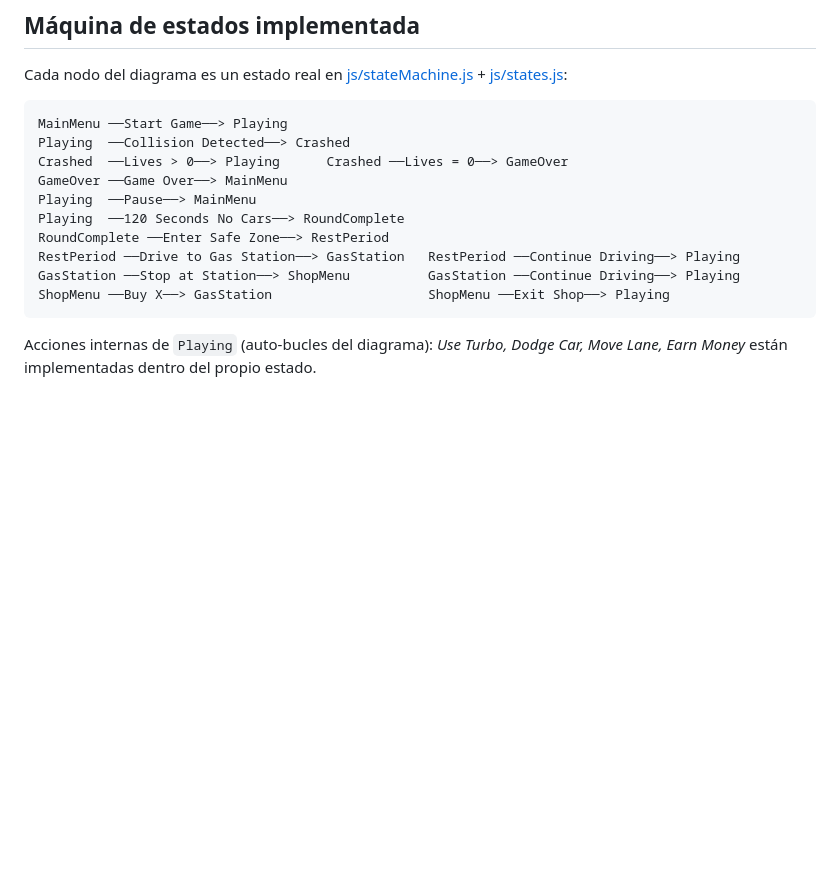
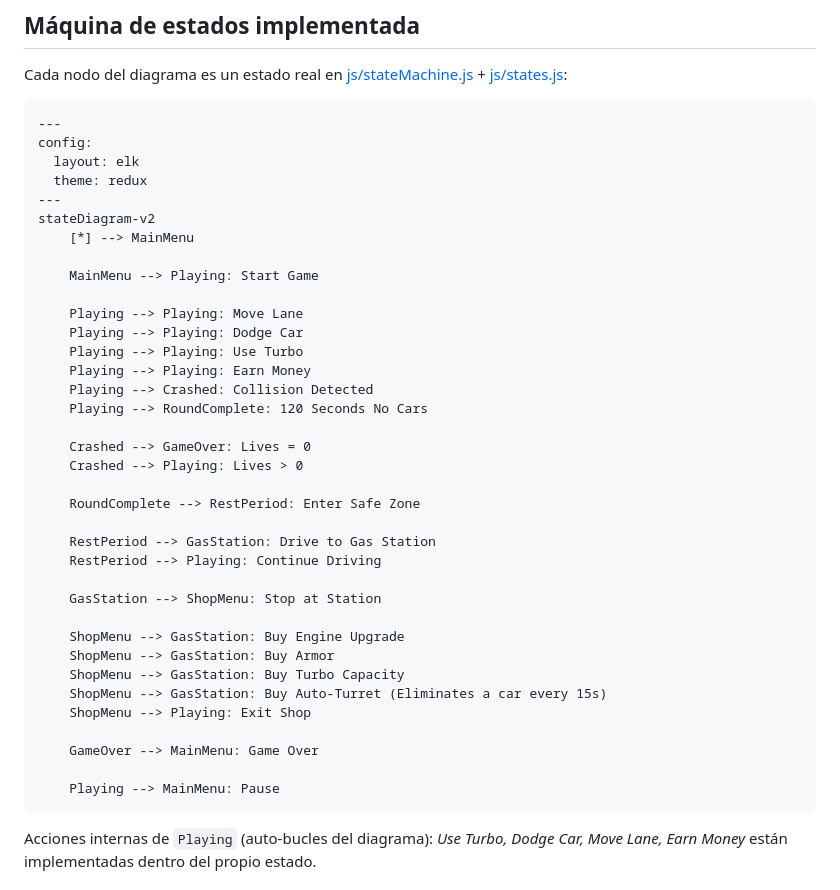
Before and after one commit to Ploirad/Arctic_circuits, a Markdown page: Videojuego/README.md, the part around the change. Drawn GitHub-style; blank space fills up the shorter version.

Commit message:
añadida la máquina de estados

````diff
--- a/Videojuego/README.md
+++ b/Videojuego/README.md
@@ -29,16 +29,42 @@ Abre [index.html](index.html) en cualquier navegador moderno (doble clic). No ne
 Cada nodo del diagrama es un estado real en [js/stateMachine.js](js/stateMachine.js) + [js/states.js](js/states.js):
 
 ```
-MainMenu ──Start Game──> Playing
-Playing  ──Collision Detected──> Crashed
-Crashed  ──Lives > 0──> Playing      Crashed ──Lives = 0──> GameOver
-GameOver ──Game Over──> MainMenu
-Playing  ──Pause──> MainMenu
-Playing  ──120 Seconds No Cars──> RoundComplete
-RoundComplete ──Enter Safe Zone──> RestPeriod
-RestPeriod ──Drive to Gas Station──> GasStation   RestPeriod ──Continue Driving──> Playing
-GasStation ──Stop at Station──> ShopMenu          GasStation ──Continue Driving──> Playing
-ShopMenu ──Buy X──> GasStation                    ShopMenu ──Exit Shop──> Playing
+---
+config:
+  layout: elk
+  theme: redux
+---
+stateDiagram-v2
+    [*] --> MainMenu
+
+    MainMenu --> Playing: Start Game
+
+    Playing --> Playing: Move Lane
+    Playing --> Playing: Dodge Car
+    Playing --> Playing: Use Turbo
+    Playing --> Playing: Earn Money
+    Playing --> Crashed: Collision Detected
+    Playing --> RoundComplete: 120 Seconds No Cars
+
+    Crashed --> GameOver: Lives = 0
+    Crashed --> Playing: Lives > 0
+
+    RoundComplete --> RestPeriod: Enter Safe Zone
+
+    RestPeriod --> GasStation: Drive to Gas Station
+    RestPeriod --> Playing: Continue Driving
+
+    GasStation --> ShopMenu: Stop at Station
+
+    ShopMenu --> GasStation: Buy Engine Upgrade
+    ShopMenu --> GasStation: Buy Armor
+    ShopMenu --> GasStation: Buy Turbo Capacity
+    ShopMenu --> GasStation: Buy Auto-Turret (Eliminates a car every 15s)
+    ShopMenu --> Playing: Exit Shop
+
+    GameOver --> MainMenu: Game Over
+
+    Playing --> MainMenu: Pause
 ```
 
 Acciones internas de `Playing` (auto-bucles del diagrama): *Use Turbo, Dodge Car, Move Lane, Earn Money* están implementadas dentro del propio estado.
````
